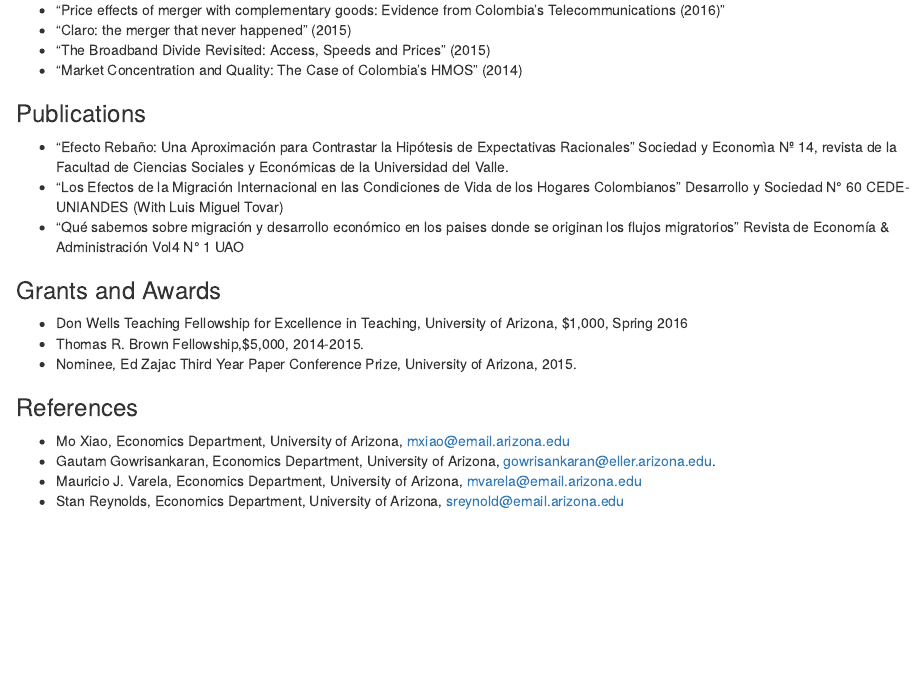
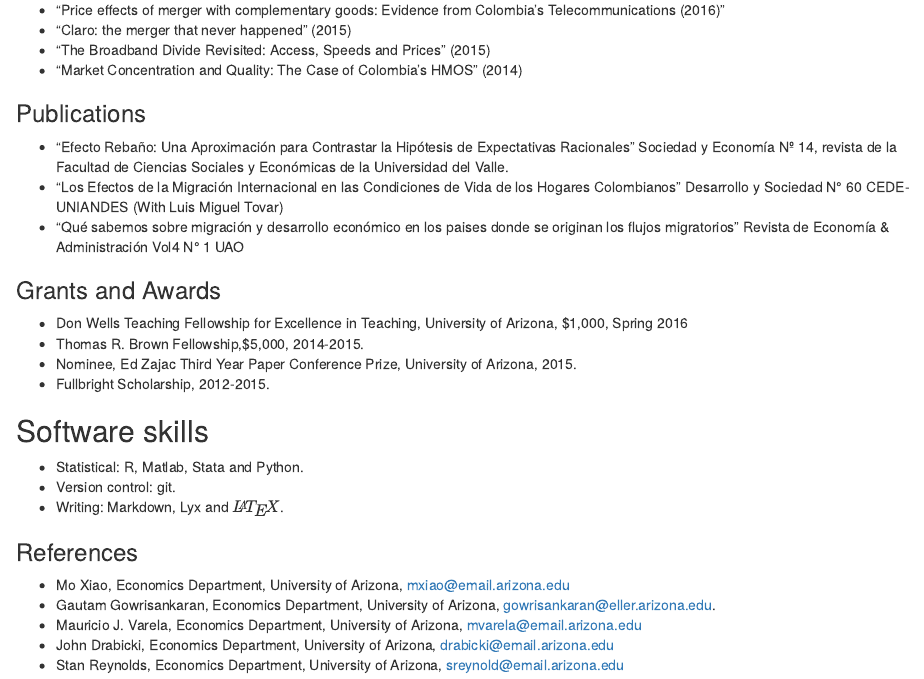
Before and after one commit to sebastianvelez/cv, an R Markdown document (CV.Rmd): the page in a window 1100 px wide, from 1060 px down. The pictures show the output file CV.html that the author committed with the source, opened offline.

Commit message:
updated CV

```diff
--- a/CV.Rmd
+++ b/CV.Rmd
@@ -54,7 +54,7 @@ My research in Empirical Economics focuses on Industrial Organization and Microe
 - "Market Concentration and Quality: The Case of Colombia's HMOS" (2014)
 
 ### Publications
-- "Efecto Rebaño: Una Aproximación para Contrastar la Hipótesis de Expectativas Racionales” Sociedad y Economìa Nº 14, revista de la Facultad de Ciencias Sociales y Económicas de la Universidad del Valle.
+- "Efecto Rebaño: Una Aproximación para Contrastar la Hipótesis de Expectativas Racionales” Sociedad y Economía Nº 14, revista de la Facultad de Ciencias Sociales y Económicas de la Universidad del Valle.
 - “Los Efectos de la Migración Internacional en las Condiciones de Vida de los Hogares Colombianos” Desarrollo y Sociedad N° 60 CEDE-UNIANDES (With Luis Miguel Tovar)
 - "Qué sabemos sobre migración y desarrollo económico en los paises donde se originan los flujos migratorios” Revista de Economía & Administración Vol4 N° 1 UAO
 
@@ -63,9 +63,20 @@ My research in Empirical Economics focuses on Industrial Organization and Microe
 Spring 2016
 - Thomas R. Brown Fellowship,$5,000,  2014-2015.
 - Nominee, Ed Zajac Third Year Paper Conference Prize, University of Arizona, 2015.
+- Fullbright Scholarship, 2012-2015.
+
+
+
+## Software skills
+
+- Statistical: R, Matlab, Stata and Python.
+- Version control: git.
+- Writing: Markdown, Lyx and $\LaTeX$.
+
 
 ### References
 - Mo Xiao, Economics Department, University of Arizona, mxiao@email.arizona.edu
 - Gautam Gowrisankaran, Economics Department, University of Arizona, gowrisankaran@eller.arizona.edu.
 - Mauricio J. Varela, Economics Department, University of Arizona, mvarela@email.arizona.edu
+- John Drabicki, Economics Department, University of Arizona, drabicki@email.arizona.edu
 - Stan Reynolds, Economics Department, University of Arizona, sreynold@email.arizona.edu
```
Also changed, not shown: CV.html.
